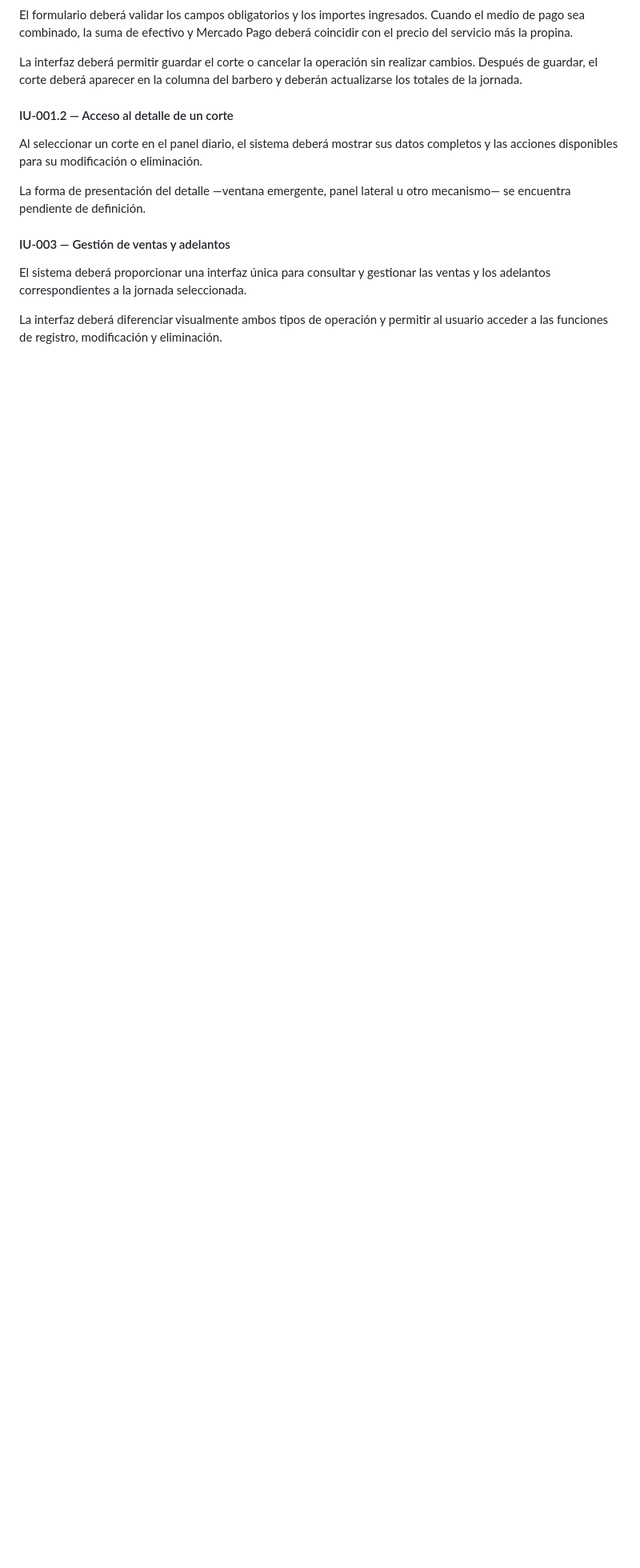
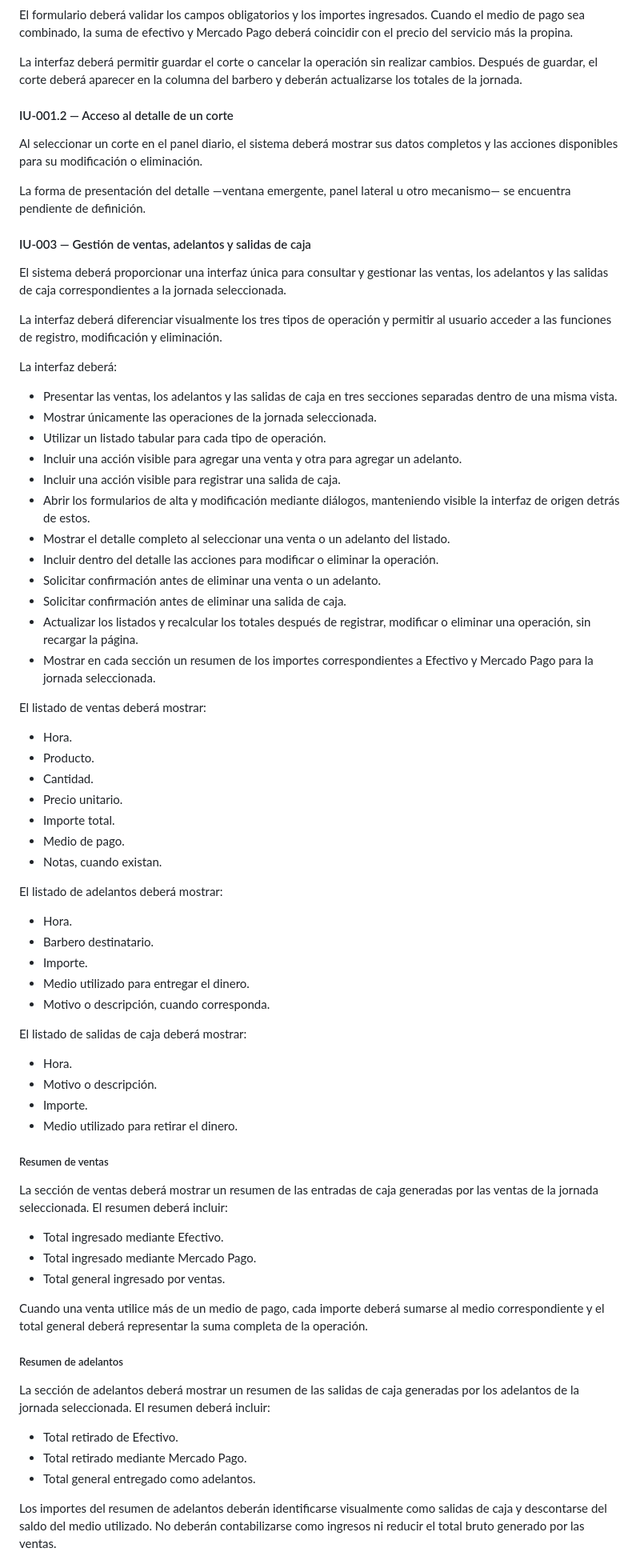
Before and after one commit to BrianGelhorn/TheLuxe, a Markdown page: docs/requirements.md, the part around one of its changes. Shown at 80% size. GitHub-like rendering; blank space fills up the shorter version.

Commit message:
Improved IU-003 and added requirements and IU-003 documentation for cash output

```diff
--- a/docs/requirements.md
+++ b/docs/requirements.md
@@ -216,8 +219,83 @@ completos y las acciones disponibles para su modificación o eliminación.
 La forma de presentación del detalle —ventana emergente, panel lateral u otro
 mecanismo— se encuentra pendiente de definición.
 
-#### IU-003 — Gestión de ventas y adelantos
+#### IU-003 — Gestión de ventas, adelantos y salidas de caja
 
-El sistema deberá proporcionar una interfaz única para consultar y gestionar las ventas y los adelantos correspondientes a la jornada seleccionada.
+El sistema deberá proporcionar una interfaz única para consultar y gestionar las
+ventas, los adelantos y las salidas de caja correspondientes a la jornada
+seleccionada.
 
-La interfaz deberá diferenciar visualmente ambos tipos de operación y permitir al usuario acceder a las funciones de registro, modificación y eliminación.
+La interfaz deberá diferenciar visualmente los tres tipos de operación y permitir
+al usuario acceder a las funciones de registro, modificación y eliminación.
+
+La interfaz deberá:
+
+- Presentar las ventas, los adelantos y las salidas de caja en tres secciones separadas dentro de una
+  misma vista.
+- Mostrar únicamente las operaciones de la jornada seleccionada.
+- Utilizar un listado tabular para cada tipo de operación.
+- Incluir una acción visible para agregar una venta y otra para agregar un
+  adelanto.
+- Incluir una acción visible para registrar una salida de caja.
+- Abrir los formularios de alta y modificación mediante diálogos, manteniendo
+  visible la interfaz de origen detrás de estos.
+- Mostrar el detalle completo al seleccionar una venta o un adelanto del listado.
+- Incluir dentro del detalle las acciones para modificar o eliminar la operación.
+- Solicitar confirmación antes de eliminar una venta o un adelanto.
+- Solicitar confirmación antes de eliminar una salida de caja.
+- Actualizar los listados y recalcular los totales después de registrar,
+  modificar o eliminar una operación, sin recargar la página.
+- Mostrar en cada sección un resumen de los importes correspondientes a Efectivo
+  y Mercado Pago para la jornada seleccionada.
+
+El listado de ventas deberá mostrar:
+
+- Hora.
+- Producto.
+- Cantidad.
+- Precio unitario.
+- Importe total.
+- Medio de pago.
+- Notas, cuando existan.
+
+El listado de adelantos deberá mostrar:
+
+- Hora.
+- Barbero destinatario.
+- Importe.
+- Medio utilizado para entregar el dinero.
+- Motivo o descripción, cuando corresponda.
+
+El listado de salidas de caja deberá mostrar:
+
+- Hora.
+- Motivo o descripción.
+- Importe.
+- Medio utilizado para retirar el dinero.
+
+##### Resumen de ventas
+
+La sección de ventas deberá mostrar un resumen de las entradas de caja generadas
+por las ventas de la jornada seleccionada. El resumen deberá incluir:
+
+- Total ingresado mediante Efectivo.
+- Total ingresado mediante Mercado Pago.
+- Total general ingresado por ventas.
+
+Cuando una venta utilice más de un medio de pago, cada importe deberá sumarse al
+medio correspondiente y el total general deberá representar la suma completa de
+la operación.
+
+##### Resumen de adelantos
+
+La sección de adelantos deberá mostrar un resumen de las salidas de caja generadas
+por los adelantos de la jornada seleccionada. El resumen deberá incluir:
+
+- Total retirado de Efectivo.
+- Total retirado mediante Mercado Pago.
+- Total general entregado como adelantos.
+
+Los importes del resumen de adelantos deberán identificarse visualmente como
+salidas de caja y descontarse del saldo del medio utilizado. No deberán
+contabilizarse como ingresos ni reducir el total bruto generado por las ventas.
+
```
Also changed, not shown: other parts of docs/requirements.md (+90 -2 lines).
